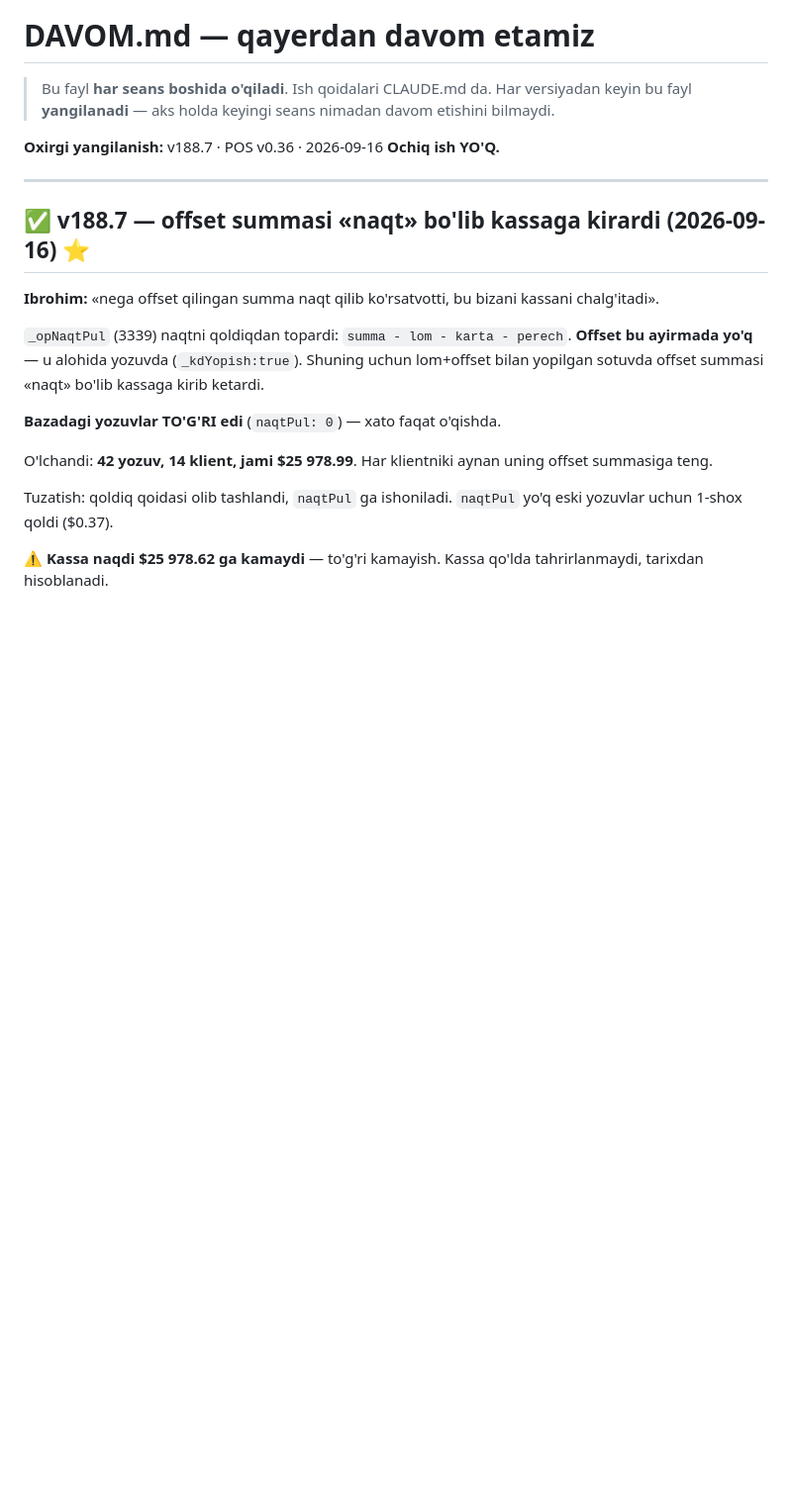
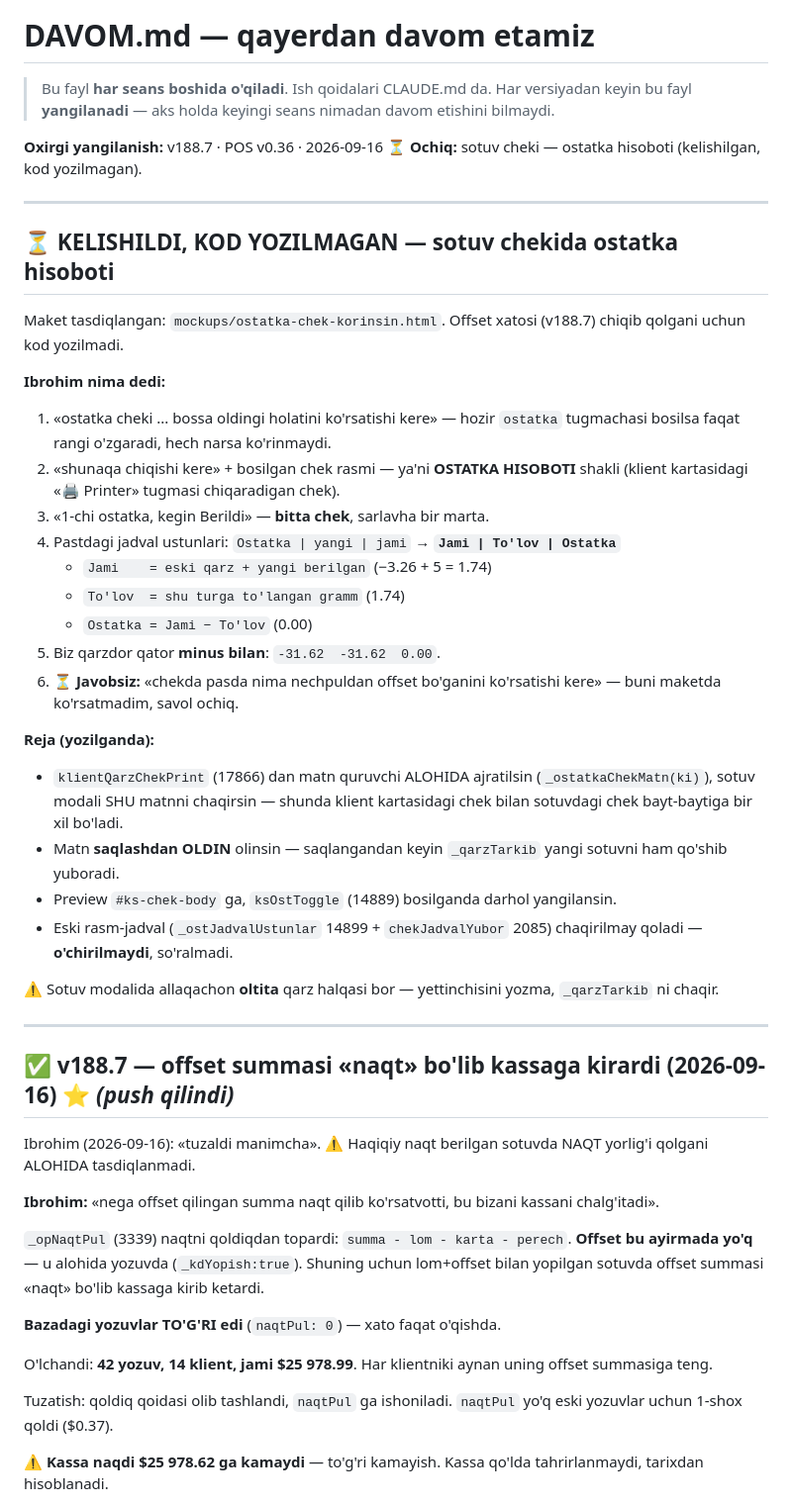
Before and after one commit to ibrohimcyborg/Tilla-ERP, a Markdown page: DAVOM.md, the part around the change. Shown at 99% size. GitHub-like rendering; blank space fills up the shorter version.

Commit message:
DAVOM.md - ostatka cheki ishi ochiq deb yozildi, v188.7 tasdiqlandi
Ibrohim: «tuzaldi manimcha». Haqiqiy naqt sotuvda NAQT yorlig'i qolgani
alohida tasdiqlanmadi - yozib qo'yildi.

Ostatka cheki: maket tasdiqlangan, kod yozilmagan. Kelishilgan oltita
band va reja yozildi, javobsiz savol ham (offset nechpuldan bo'gani).

Co-Authored-By: Claude Opus 5 <noreply@anthropic.com>

```diff
--- a/DAVOM.md
+++ b/DAVOM.md
@@ -5,11 +5,48 @@
 > nimadan davom etishini bilmaydi.
 
 **Oxirgi yangilanish:** v188.7 · POS v0.36 · 2026-09-16
-**Ochiq ish YO'Q.**
-
----
-
-## ✅ v188.7 — offset summasi «naqt» bo'lib kassaga kirardi (2026-09-16)  ⭐
+**⏳ Ochiq:** sotuv cheki — ostatka hisoboti (kelishilgan, kod yozilmagan).
+
+---
+
+## ⏳ KELISHILDI, KOD YOZILMAGAN — sotuv chekida ostatka hisoboti
+
+Maket tasdiqlangan: `mockups/ostatka-chek-korinsin.html`.
+Offset xatosi (v188.7) chiqib qolgani uchun kod yozilmadi.
+
+**Ibrohim nima dedi:**
+1. «ostatka cheki ... bossa oldingi holatini ko'rsatishi kere» — hozir
+   `ostatka` tugmachasi bosilsa faqat rangi o'zgaradi, hech narsa ko'rinmaydi.
+2. «shunaqa chiqishi kere» + bosilgan chek rasmi — ya'ni **OSTATKA HISOBOTI**
+   shakli (klient kartasidagi «🖨 Printer» tugmasi chiqaradigan chek).
+3. «1-chi ostatka, kegin Berildi» — **bitta chek**, sarlavha bir marta.
+4. Pastdagi jadval ustunlari: `Ostatka | yangi | jami` → **`Jami | To'lov | Ostatka`**
+   - `Jami    = eski qarz + yangi berilgan`   (−3.26 + 5 = 1.74)
+   - `To'lov  = shu turga to'langan gramm`   (1.74)
+   - `Ostatka = Jami − To'lov`               (0.00)
+5. Biz qarzdor qator **minus bilan**: `-31.62  -31.62  0.00`.
+6. ⏳ **Javobsiz:** «chekda pasda nima nechpuldan offset bo'ganini ko'rsatishi
+   kere» — buni maketda ko'rsatmadim, savol ochiq.
+
+**Reja (yozilganda):**
+- `klientQarzChekPrint` (17866) dan matn quruvchi ALOHIDA ajratilsin
+  (`_ostatkaChekMatn(ki)`), sotuv modali SHU matnni chaqirsin — shunda
+  klient kartasidagi chek bilan sotuvdagi chek bayt-baytiga bir xil bo'ladi.
+- Matn **saqlashdan OLDIN** olinsin — saqlangandan keyin `_qarzTarkib` yangi
+  sotuvni ham qo'shib yuboradi.
+- Preview `#ks-chek-body` ga, `ksOstToggle` (14889) bosilganda darhol yangilansin.
+- Eski rasm-jadval (`_ostJadvalUstunlar` 14899 + `chekJadvalYubor` 2085)
+  chaqirilmay qoladi — **o'chirilmaydi**, so'ralmadi.
+
+⚠ Sotuv modalida allaqachon **oltita** qarz halqasi bor — yettinchisini
+yozma, `_qarzTarkib` ni chaqir.
+
+---
+
+## ✅ v188.7 — offset summasi «naqt» bo'lib kassaga kirardi (2026-09-16)  ⭐  *(push qilindi)*
+
+Ibrohim (2026-09-16): «tuzaldi manimcha». ⚠ Haqiqiy naqt berilgan
+sotuvda NAQT yorlig'i qolgani ALOHIDA tasdiqlanmadi.
 
 **Ibrohim:** «nega offset qilingan summa naqt qilib ko'rsatvotti, bu bizani
 kassani chalg'itadi».
```
